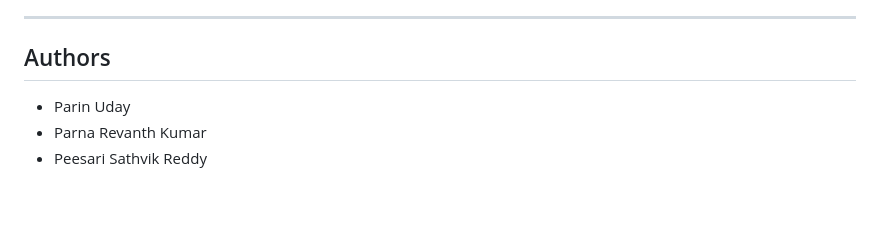
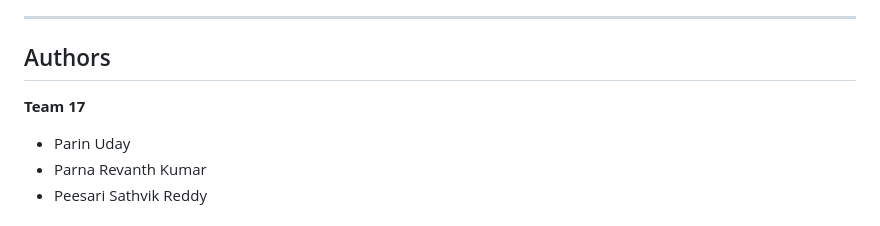
Before and after one commit to Sathvik2954/hindi-samachar, a Markdown page: readme.md, the part around the change. GitHub-like rendering; blank space fills up the shorter version.

```diff
--- a/readme.md
+++ b/readme.md
@@ -208,6 +208,8 @@ Gandipet – 500075
 
 ## Authors
 
+**Team 17**
+
 * Parin Uday
 * Parna Revanth Kumar
 * Peesari Sathvik Reddy
```
